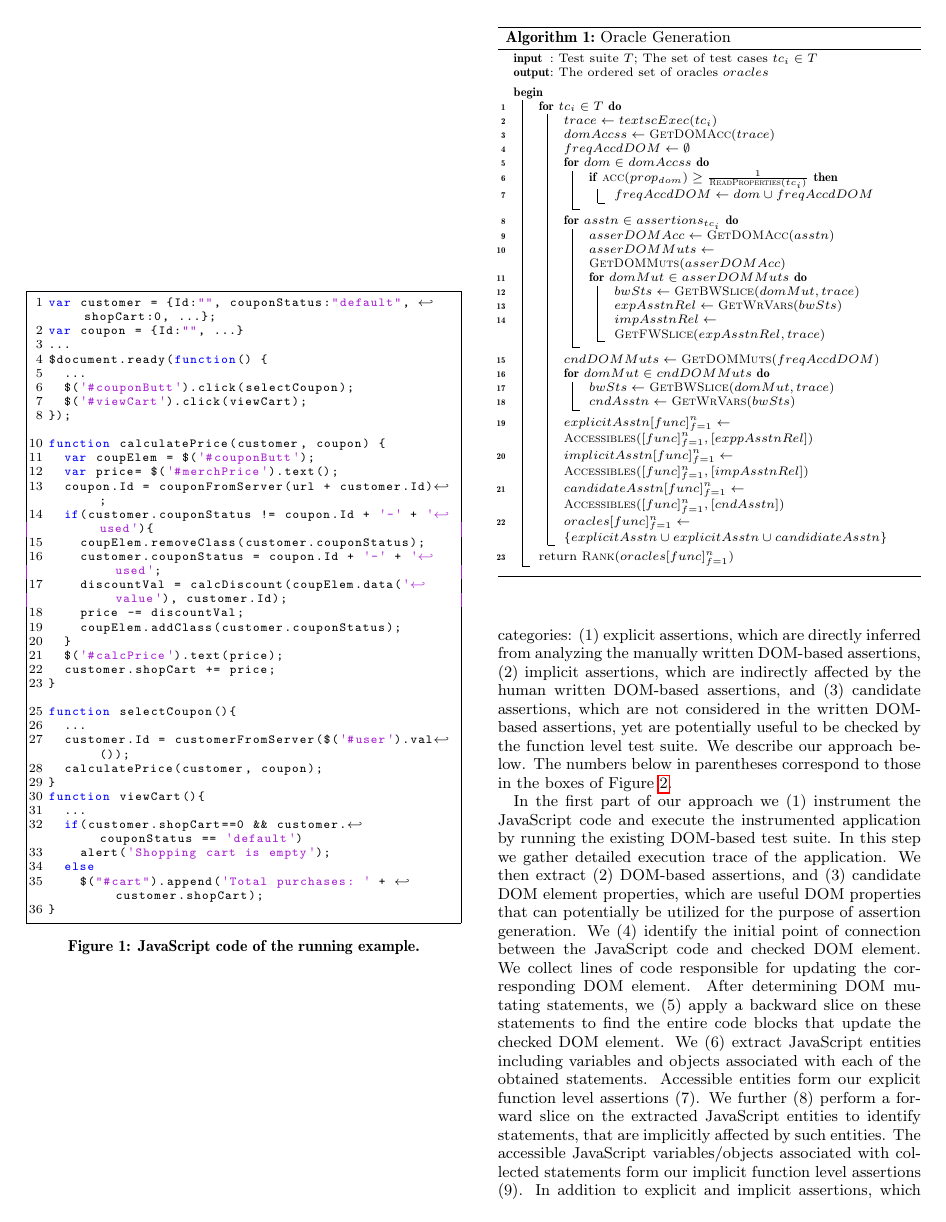
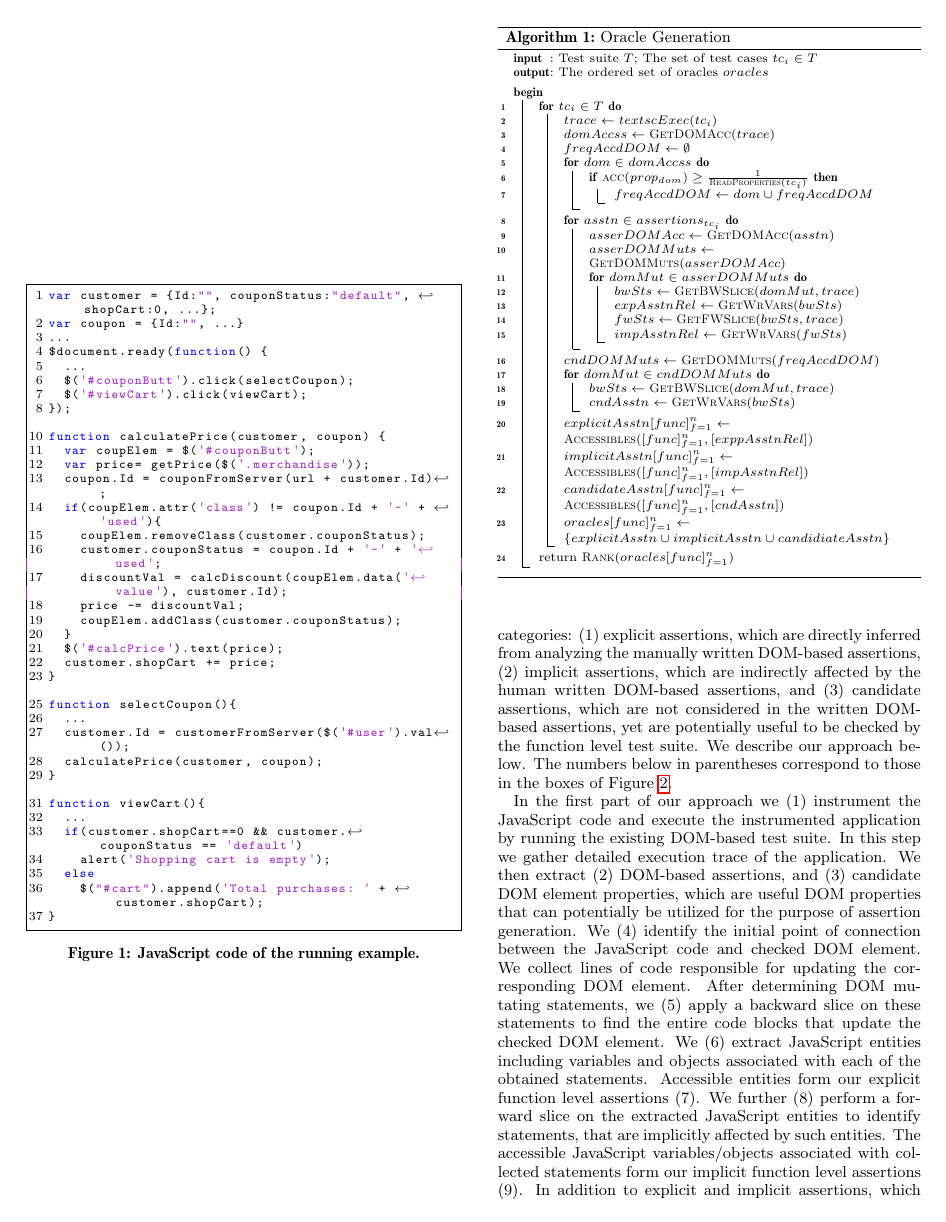
Before and after one commit to mirshokraie/papers, a LaTeX paper (unit-oracle-gen/paper.tex, which reads unit-oracle-gen/algorithm.tex, unit-oracle-gen/example.tex): page 2 of 6. Compiled offline with pdfLaTeX.

Commit message:
some minor changes

```diff
--- a/unit-oracle-gen/algorithm.tex
+++ b/unit-oracle-gen/algorithm.tex
@@ -22,7 +22,8 @@
 \nl   \For{$domMut \in asserDOMMuts$}{
 \nl    $bwSts \leftarrow \textsc{GetBWSlice}(domMut, trace)$\\
 \nl    $expAsstnRel \leftarrow \textsc{GetWrVars}(bwSts)$\\
-\nl    $impAsstnRel \leftarrow \textsc{GetFWSlice}(expAsstnRel, trace)$\\
+\nl    $fwSts \leftarrow \textsc{GetFWSlice}(bwSts, trace)$\\
+\nl    $impAsstnRel \leftarrow \textsc{GetWrVars}(fwSts)$\\
       }
      }
 \nl  $cndDOMMuts \leftarrow \textsc{GetDOMMuts}(freqAccdDOM)$\\
@@ -34,7 +35,7 @@
 \nl  $explicitAsstn[func]_{f=1}^{n} \leftarrow \textsc{Accessibles}([func]_{f=1}^{n}, [exppAsstnRel])$\\
 \nl  $implicitAsstn[func]_{f=1}^{n} \leftarrow \textsc{Accessibles}([func]_{f=1}^{n}, [impAsstnRel])$\\
 \nl  $candidateAsstn[func]_{f=1}^{n} \leftarrow \textsc{Accessibles}([func]_{f=1}^{n}, [cndAsstn])$\\
-\nl  $oracles[func]_{f=1}^{n} \leftarrow \{explicitAsstn \cup explicitAsstn \cup candidiateAsstn\}$\\
+\nl  $oracles[func]_{f=1}^{n} \leftarrow \{explicitAsstn \cup implicitAsstn \cup candidiateAsstn\}$\\
    }
 \nl return $\textsc{Rank}(oracles[func]_{f=1}^{n})$\\
 %\nl return $(oracles[func]_{f=1}^{n})$
--- a/unit-oracle-gen/example.tex
+++ b/unit-oracle-gen/example.tex
@@ -12,9 +12,9 @@
 
 	function calculatePrice(customer, coupon) {
 		var coupElem = $('#couponButt');
-		var price= $('#merchPrice').text();
+		var price= getPrice($('.merchandise'));
 		coupon.Id = couponFromServer(url + customer.Id);
-		if(customer.couponStatus != coupon.Id + '-' + 'used'){
+		if(coupElem.attr('class') != coupon.Id + '-' + 'used'){
 			coupElem.removeClass(customer.couponStatus);
 			customer.couponStatus = coupon.Id + '-' + 'used';
 			discountVal = calcDiscount(coupElem.data('value'), customer.Id);
```
Also changed, not shown: unit-oracle-gen/implicitAssertions.tex (+1 -1 lines), unit-oracle-gen/example.tex (1 more changed lines).
